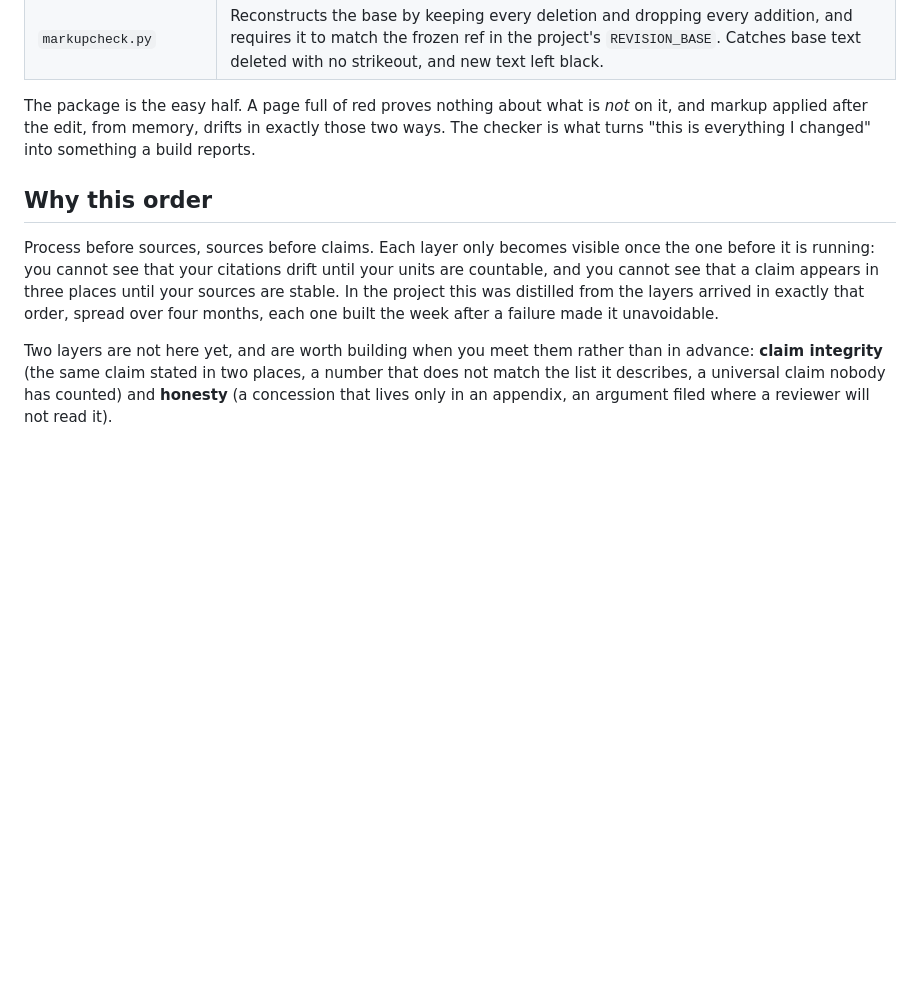
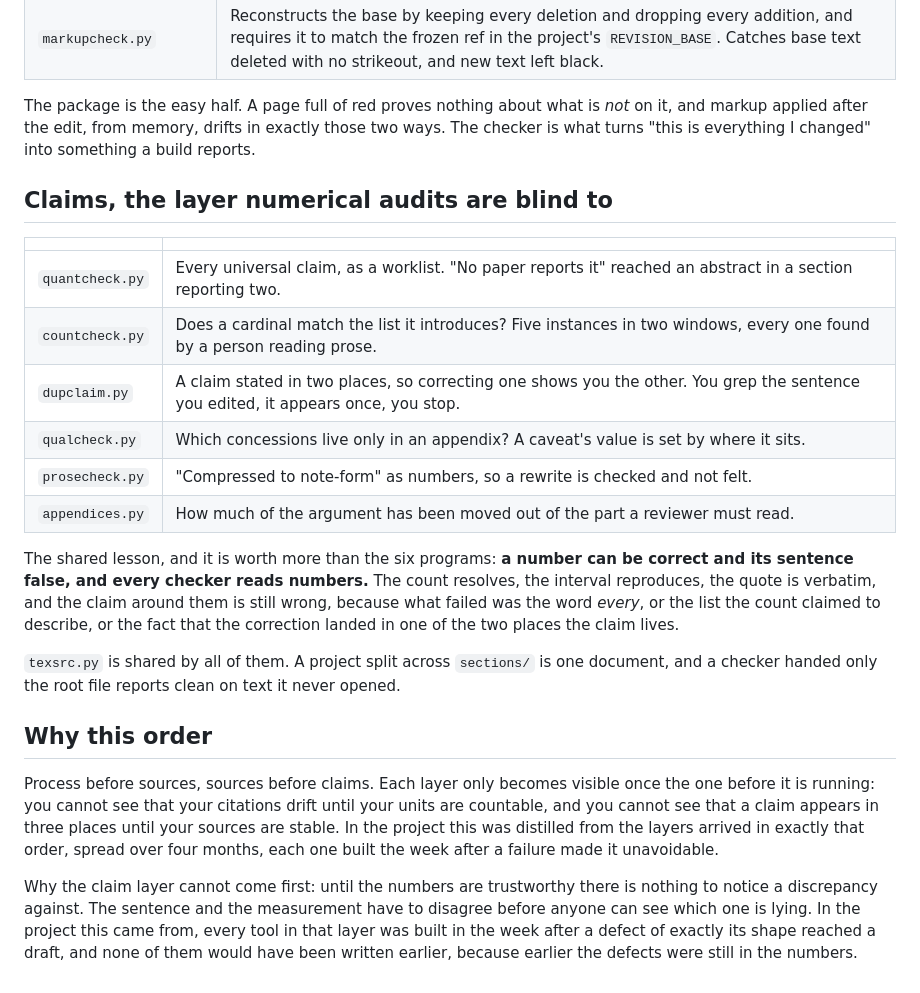
Before and after one commit to Z299999/research_project_template, a Markdown page: tools/README.md, the part around the change. Drawn GitHub-style; blank space fills up the shorter version.

Commit message:
docs: four layers, and why the last one cannot come first
tools/README.md now carries the claim layer and the reason it arrives last.
Until the numbers are trustworthy there is nothing to notice a discrepancy
against: the sentence and the measurement have to disagree before anyone can
see which is lying. In the project this came from, every tool in that layer was
built in the week after a defect of its shape reached a draft, and none would
have been written earlier, because earlier the defects were still in the
numbers.

The placeholder text promising the layer "when you meet it" is replaced by the
layer itself, which is the better version of the same advice.

Cycle: #13

```diff
--- a/tools/README.md
+++ b/tools/README.md
@@ -48,6 +48,26 @@ The package is the easy half. A page full of red proves nothing about what is *n
 markup applied after the edit, from memory, drifts in exactly those two ways. The checker is what
 turns "this is everything I changed" into something a build reports.
 
+## Claims, the layer numerical audits are blind to
+
+| | |
+|---|---|
+| `quantcheck.py` | Every universal claim, as a worklist. "No paper reports it" reached an abstract in a section reporting two. |
+| `countcheck.py` | Does a cardinal match the list it introduces? Five instances in two windows, every one found by a person reading prose. |
+| `dupclaim.py` | A claim stated in two places, so correcting one shows you the other. You grep the sentence you edited, it appears once, you stop. |
+| `qualcheck.py` | Which concessions live only in an appendix? A caveat's value is set by where it sits. |
+| `prosecheck.py` | "Compressed to note-form" as numbers, so a rewrite is checked and not felt. |
+| `appendices.py` | How much of the argument has been moved out of the part a reviewer must read. |
+
+The shared lesson, and it is worth more than the six programs: **a number can be correct and its
+sentence false, and every checker reads numbers.** The count resolves, the interval reproduces,
+the quote is verbatim, and the claim around them is still wrong, because what failed was the word
+*every*, or the list the count claimed to describe, or the fact that the correction landed in one
+of the two places the claim lives.
+
+`texsrc.py` is shared by all of them. A project split across `sections/` is one document, and a
+checker handed only the root file reports clean on text it never opened.
+
 ## Why this order
 
 Process before sources, sources before claims. Each layer only becomes visible once the one
@@ -56,7 +76,8 @@ and you cannot see that a claim appears in three places until your sources are s
 project this was distilled from the layers arrived in exactly that order, spread over four
 months, each one built the week after a failure made it unavoidable.
 
-Two layers are not here yet, and are worth building when you meet them rather than in advance:
-**claim integrity** (the same claim stated in two places, a number that does not match the list
-it describes, a universal claim nobody has counted) and **honesty** (a concession that lives only
-in an appendix, an argument filed where a reviewer will not read it).
+Why the claim layer cannot come first: until the numbers are trustworthy there is nothing to
+notice a discrepancy against. The sentence and the measurement have to disagree before anyone can
+see which one is lying. In the project this came from, every tool in that layer was built in the
+week after a defect of exactly its shape reached a draft, and none of them would have been
+written earlier, because earlier the defects were still in the numbers.
```
